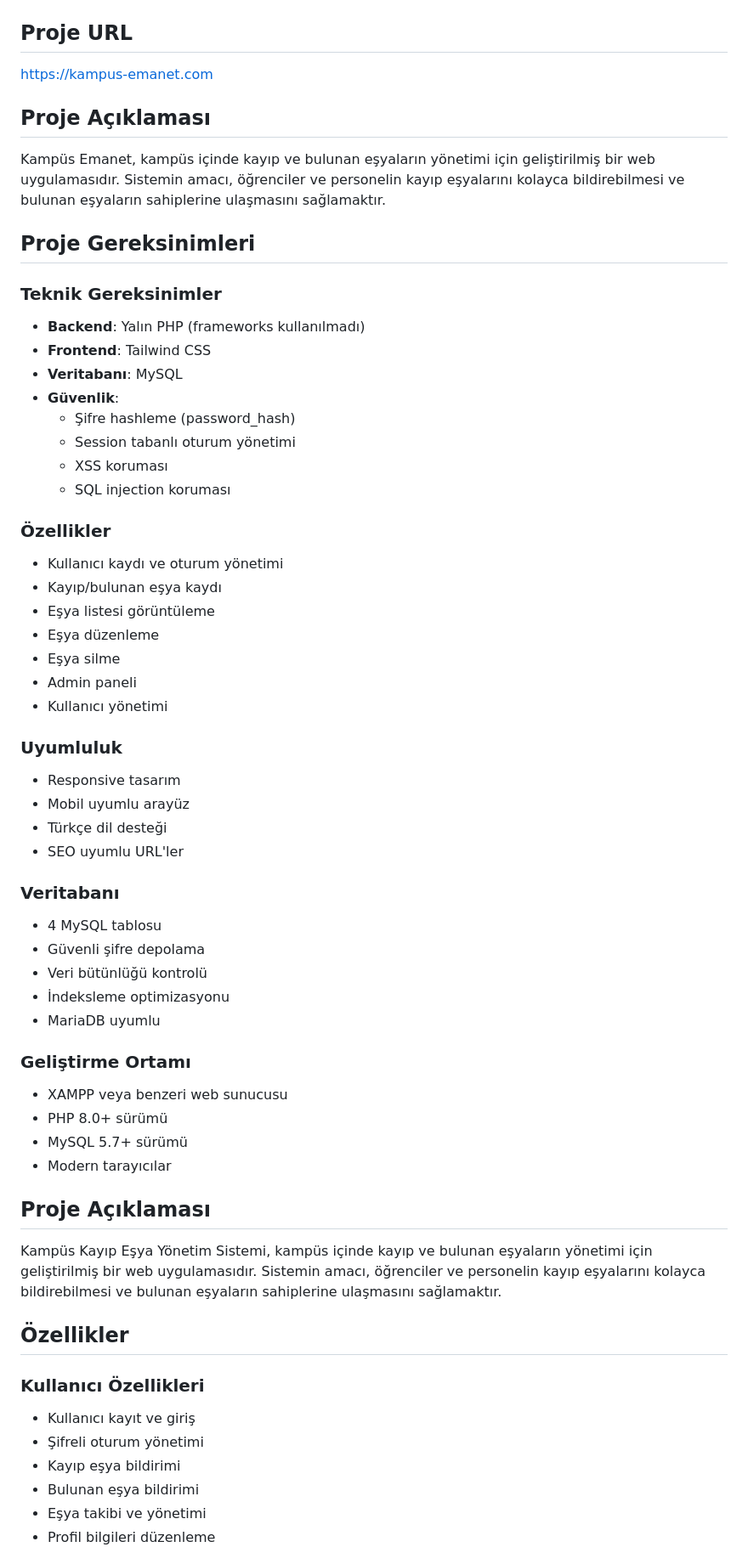
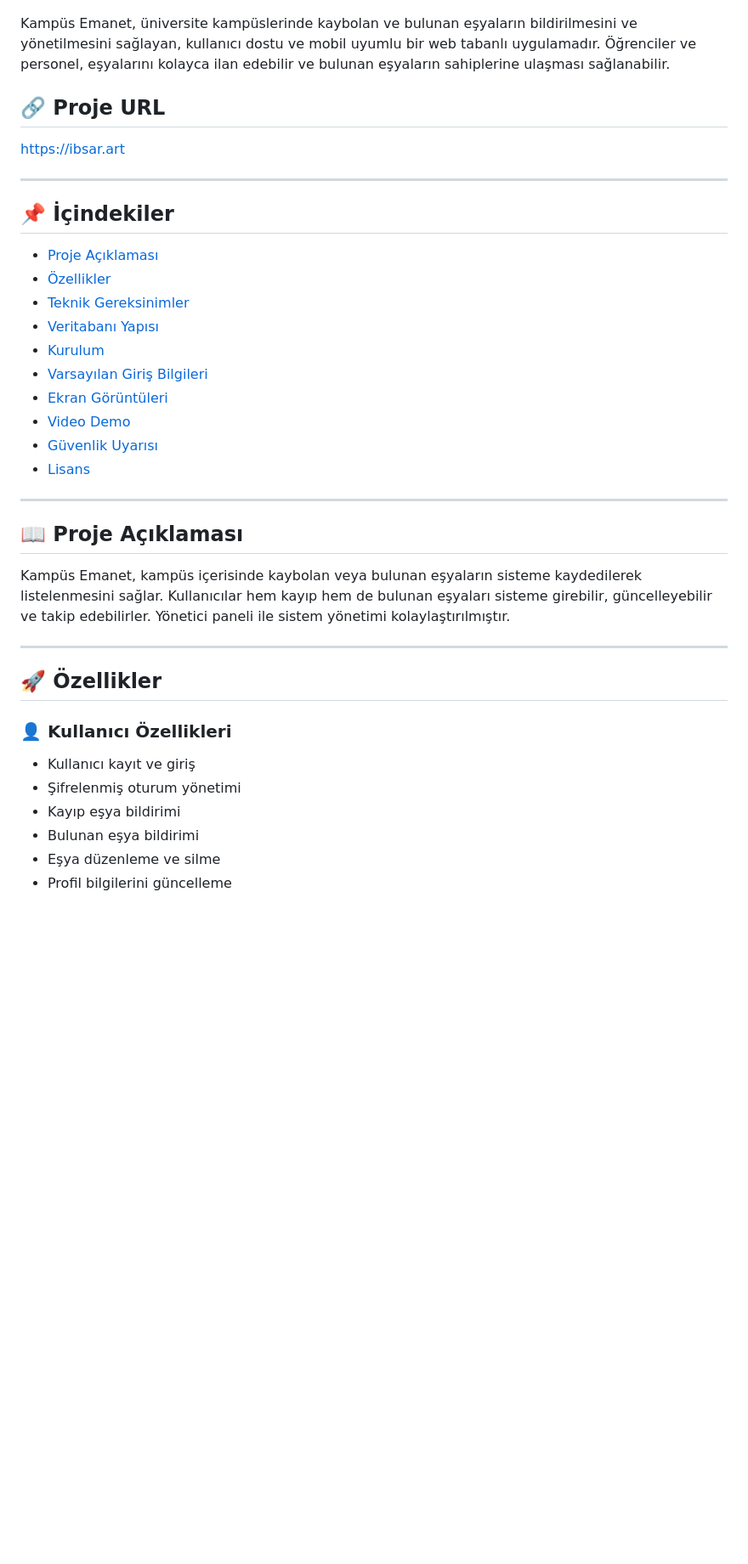
Before and after one commit to imane9607/KampusEmanet, a Markdown page: README.md, the part around one of its changes. Shown at 85% size. GitHub-like rendering; blank space fills up the shorter version.

```diff
--- a/README.md
+++ b/README.md
@@ -2,62 +2,42 @@
 
 ![Kampüs Emanet Logo](assets/logo.png)
 
-## Proje URL
-[https://kampus-emanet.com](http://95.130.171.20/~st21360859223/index.php#home)
+Kampüs Emanet, üniversite kampüslerinde kaybolan ve bulunan eşyaların bildirilmesini ve yönetilmesini sağlayan, kullanıcı dostu ve mobil uyumlu bir web tabanlı uygulamadır. Öğrenciler ve personel, eşyalarını kolayca ilan edebilir ve bulunan eşyaların sahiplerine ulaşması sağlanabilir.
 
-## Proje Açıklaması
-Kampüs Emanet, kampüs içinde kayıp ve bulunan eşyaların yönetimi için geliştirilmiş bir web uygulamasıdır. Sistemin amacı, öğrenciler ve personelin kayıp eşyalarını kolayca bildirebilmesi ve bulunan eşyaların sahiplerine ulaşmasını sağlamaktır.
+## 🔗 Proje URL
 
-## Proje Gereksinimleri
+[https://ibsar.art](https://ibsar.art)
 
-### Teknik Gereksinimler
-- **Backend**: Yalın PHP (frameworks kullanılmadı)
-- **Frontend**: Tailwind CSS
-- **Veritabanı**: MySQL
-- **Güvenlik**:
-  - Şifre hashleme (password_hash)
-  - Session tabanlı oturum yönetimi
-  - XSS koruması
-  - SQL injection koruması
+---
 
-### Özellikler
-- Kullanıcı kaydı ve oturum yönetimi
-- Kayıp/bulunan eşya kaydı
-- Eşya listesi görüntüleme
-- Eşya düzenleme
-- Eşya silme
-- Admin paneli
-- Kullanıcı yönetimi
+## 📌 İçindekiler
 
-### Uyumluluk
-- Responsive tasarım
-- Mobil uyumlu arayüz
-- Türkçe dil desteği
-- SEO uyumlu URL'ler
+- [Proje Açıklaması](#proje-açıklaması)
+- [Özellikler](#özellikler)
+- [Teknik Gereksinimler](#teknik-gereksinimler)
+- [Veritabanı Yapısı](#veritabanı-yapısı)
+- [Kurulum](#kurulum)
+- [Varsayılan Giriş Bilgileri](#varsayılan-giriş-bilgileri)
+- [Ekran Görüntüleri](#ekran-görüntüleri)
+- [Video Demo](#video-demo)
+- [Güvenlik Uyarısı](#güvenlik-uyarısı)
+- [Lisans](#lisans)
 
-### Veritabanı
-- 4 MySQL tablosu
-- Güvenli şifre depolama
-- Veri bütünlüğü kontrolü
-- İndeksleme optimizasyonu
-- MariaDB uyumlu
+---
 
-### Geliştirme Ortamı
-- XAMPP veya benzeri web sunucusu
-- PHP 8.0+ sürümü
-- MySQL 5.7+ sürümü
-- Modern tarayıcılar
+## 📖 Proje Açıklaması
 
-## Proje Açıklaması
-Kampüs Kayıp Eşya Yönetim Sistemi, kampüs içinde kayıp ve bulunan eşyaların yönetimi için geliştirilmiş bir web uygulamasıdır. Sistemin amacı, öğrenciler ve personelin kayıp eşyalarını kolayca bildirebilmesi ve bulunan eşyaların sahiplerine ulaşmasını sağlamaktır.
+Kampüs Emanet, kampüs içerisinde kaybolan veya bulunan eşyaların sisteme kaydedilerek listelenmesini sağlar. Kullanıcılar hem kayıp hem de bulunan eşyaları sisteme girebilir, güncelleyebilir ve takip edebilirler. Yönetici paneli ile sistem yönetimi kolaylaştırılmıştır.
 
-## Özellikler
+---
 
-### Kullanıcı Özellikleri
+## 🚀 Özellikler
+
+### 👤 Kullanıcı Özellikleri
 - Kullanıcı kayıt ve giriş
-- Şifreli oturum yönetimi
+- Şifrelenmiş oturum yönetimi
 - Kayıp eşya bildirimi
 - Bulunan eşya bildirimi
-- Eşya takibi ve yönetimi
-- Profil bilgileri düzenleme
+- Eşya düzenleme ve silme
+- Profil bilgilerini güncelleme
 
```
Also changed, not shown: other parts of README.md (+80 -56 lines).
